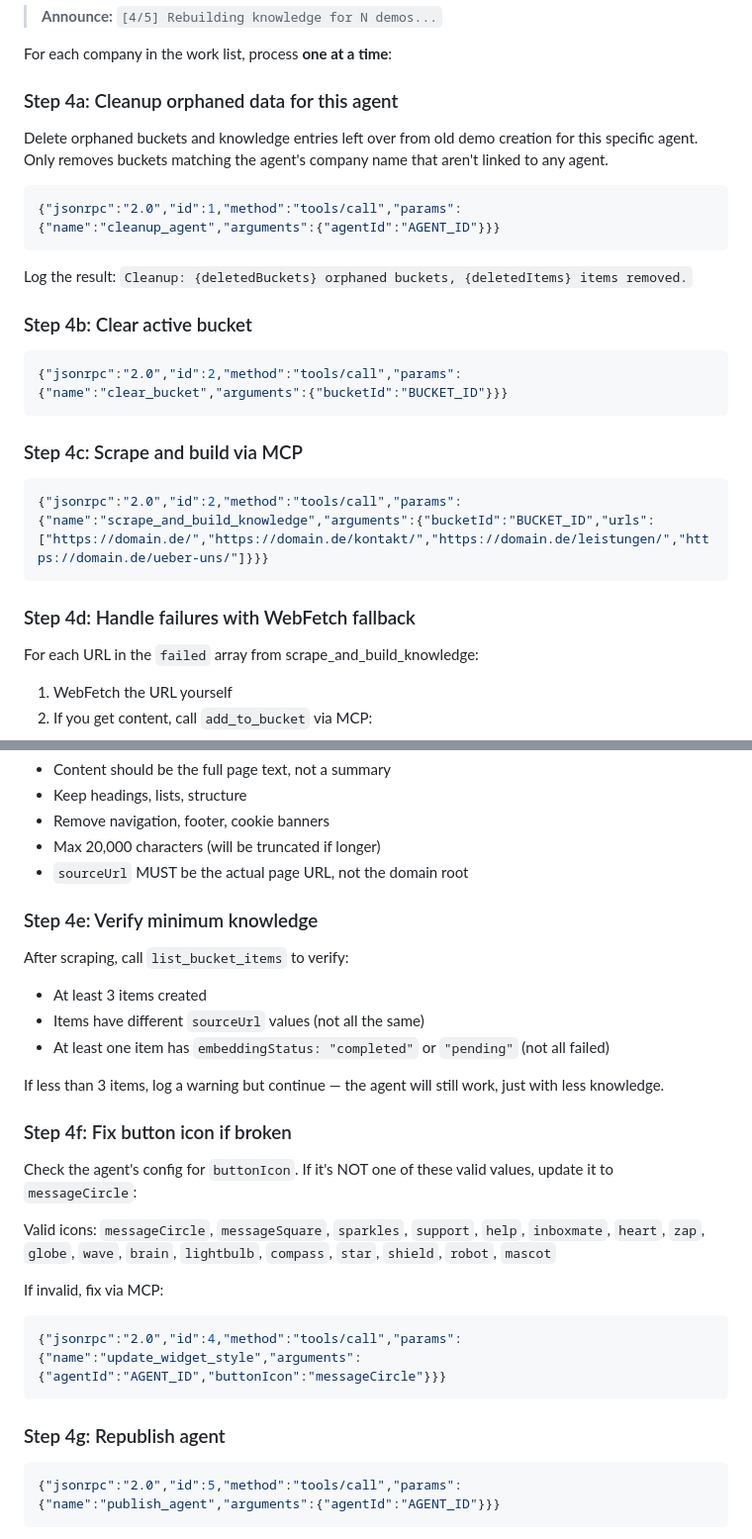
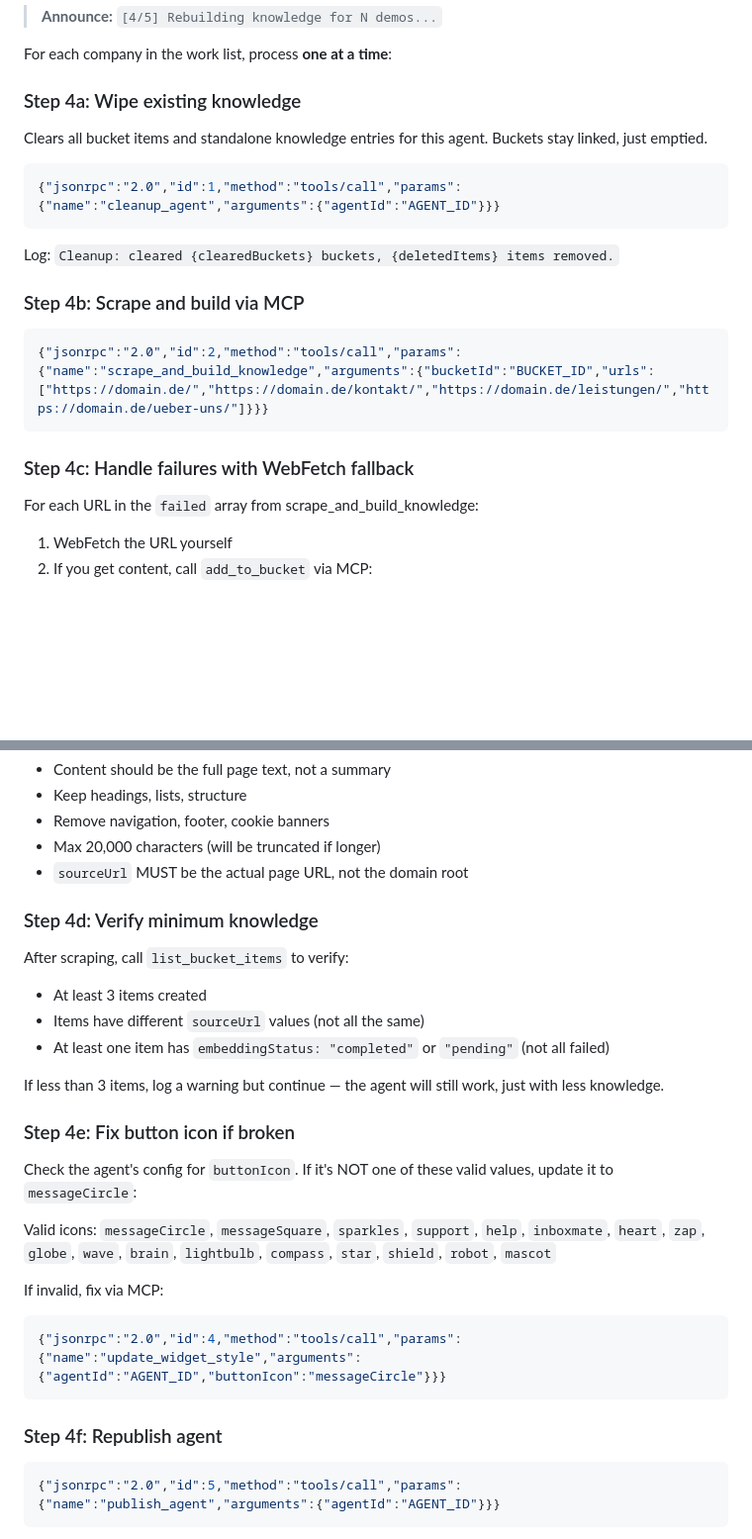
Before and after one commit to psquared-development/psquared-skills, a Markdown page: skills/refurbish-demos/SKILL.md, 2 parts joined by grey strips. Shown at 99% size. Rendered like a GitHub page; blank space fills up the shorter version.

Commit message:
fix(refurbish-demos): simplify cleanup step, fix step numbering
cleanup_agent now replaces clear_bucket as first step. Fixed
step numbering (4a through 4f).

Co-Authored-By: Claude Opus 4.6 (1M context) <noreply@anthropic.com>

````diff
--- a/skills/refurbish-demos/SKILL.md
+++ b/skills/refurbish-demos/SKILL.md
@@ -107,29 +107,23 @@ For each company, determine 4-6 URLs to scrape. Use the company domain to build
 
 For each company in the work list, process **one at a time**:
 
-### Step 4a: Cleanup orphaned data for this agent
+### Step 4a: Wipe existing knowledge
 
-Delete orphaned buckets and knowledge entries left over from old demo creation for this specific agent. Only removes buckets matching the agent's company name that aren't linked to any agent.
+Clears all bucket items and standalone knowledge entries for this agent. Buckets stay linked, just emptied.
 
 ```json
 {"jsonrpc":"2.0","id":1,"method":"tools/call","params":{"name":"cleanup_agent","arguments":{"agentId":"AGENT_ID"}}}
 ```
 
-Log the result: `Cleanup: {deletedBuckets} orphaned buckets, {deletedItems} items removed.`
+Log: `Cleanup: cleared {clearedBuckets} buckets, {deletedItems} items removed.`
 
-### Step 4b: Clear active bucket
-
-```json
-{"jsonrpc":"2.0","id":2,"method":"tools/call","params":{"name":"clear_bucket","arguments":{"bucketId":"BUCKET_ID"}}}
-```
-
-### Step 4c: Scrape and build via MCP
+### Step 4b: Scrape and build via MCP
 
 ```json
 {"jsonrpc":"2.0","id":2,"method":"tools/call","params":{"name":"scrape_and_build_knowledge","arguments":{"bucketId":"BUCKET_ID","urls":["https://domain.de/","https://domain.de/kontakt/","https://domain.de/leistungen/","https://domain.de/ueber-uns/"]}}}
 ```
 
-### Step 4d: Handle failures with WebFetch fallback
+### Step 4c: Handle failures with WebFetch fallback
 
 For each URL in the `failed` array from scrape_and_build_knowledge:
 
@@ -147,7 +141,7 @@ For each URL in the `failed` array from scrape_and_build_knowledge:
 - Max 20,000 characters (will be truncated if longer)
 - `sourceUrl` MUST be the actual page URL, not the domain root
 
-### Step 4e: Verify minimum knowledge
+### Step 4d: Verify minimum knowledge
 
 After scraping, call `list_bucket_items` to verify:
 - At least 3 items created
@@ -156,7 +150,7 @@ After scraping, call `list_bucket_items` to verify:
 
 If less than 3 items, log a warning but continue — the agent will still work, just with less knowledge.
 
-### Step 4f: Fix button icon if broken
+### Step 4e: Fix button icon if broken
 
 Check the agent's config for `buttonIcon`. If it's NOT one of these valid values, update it to `messageCircle`:
 
@@ -167,7 +161,7 @@ If invalid, fix via MCP:
 {"jsonrpc":"2.0","id":4,"method":"tools/call","params":{"name":"update_widget_style","arguments":{"agentId":"AGENT_ID","buttonIcon":"messageCircle"}}}
 ```
 
-### Step 4g: Republish agent
+### Step 4f: Republish agent
 
 ```json
 {"jsonrpc":"2.0","id":5,"method":"tools/call","params":{"name":"publish_agent","arguments":{"agentId":"AGENT_ID"}}}
````
